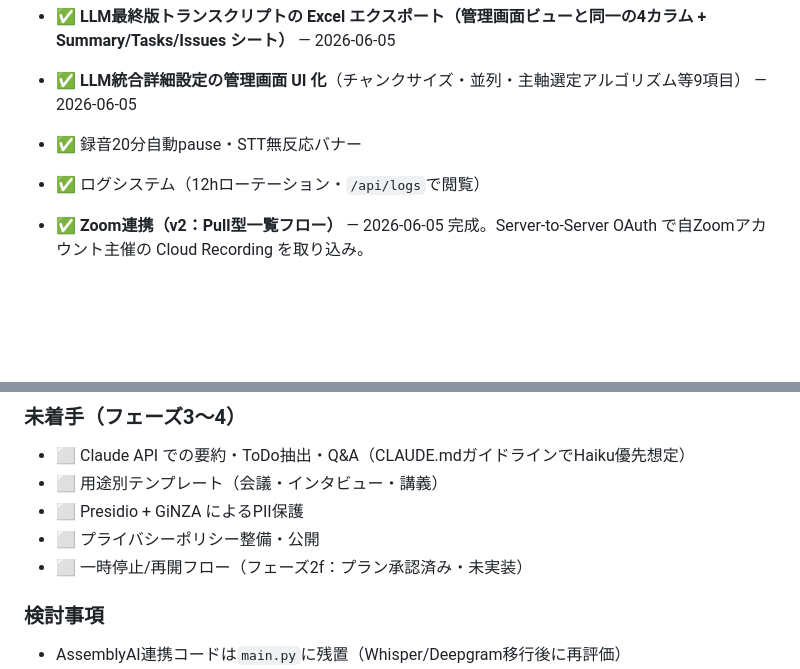
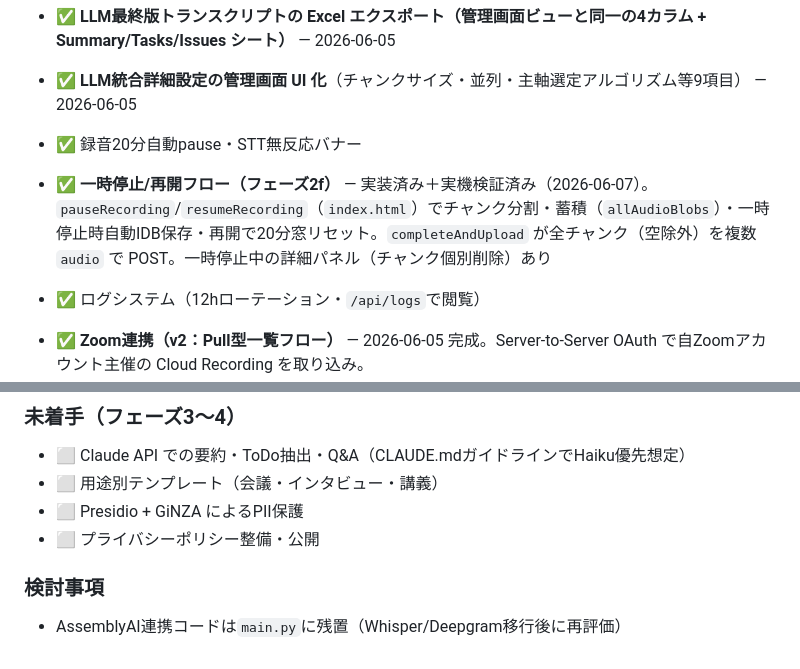
Before and after one commit to kurapomu/ai-voice-memo-v1.1, a Markdown page: CLAUDE.md, 2 parts joined by grey strips. Drawn GitHub-style; blank space fills up the shorter version.

Commit message:
docs: 一時停止/再開フロー(2f)を実装済み・実機検証済みに更新
実機テスト(iPhone Safari)で一時停止→再開→複数チャンク分割アップロードを確認。CLAUDE.mdの進捗を未着手から完了へ移動し、検証済みエントリを追加。

Co-Authored-By: Claude Opus 4.8 (1M context) <noreply@anthropic.com>

```diff
--- a/CLAUDE.md
+++ b/CLAUDE.md
@@ -293,6 +293,7 @@ UIロジック・録音処理・IndexedDB保存には**一切手を入れない*
 - ✅ **LLM最終版トランスクリプトの Excel エクスポート（管理画面ビューと同一の4カラム + Summary/Tasks/Issues シート）** — 2026-06-05
 - ✅ **LLM統合詳細設定の管理画面 UI 化**（チャンクサイズ・並列・主軸選定アルゴリズム等9項目） — 2026-06-05
 - ✅ 録音20分自動pause・STT無反応バナー
+- ✅ **一時停止/再開フロー（フェーズ2f）** — 実装済み＋実機検証済み（2026-06-07）。`pauseRecording`/`resumeRecording`（`index.html`）でチャンク分割・蓄積（`allAudioBlobs`）・一時停止時自動IDB保存・再開で20分窓リセット。`completeAndUpload` が全チャンク（空除外）を複数 `audio` で POST。一時停止中の詳細パネル（チャンク個別削除）あり
 - ✅ ログシステム（12hローテーション・`/api/logs`で閲覧）
 
 - ✅ **Zoom連携（v2：Pull型一覧フロー）** — 2026-06-05 完成。Server-to-Server OAuth で自Zoomアカウント主催の Cloud Recording を取り込み。
@@ -308,7 +309,6 @@ UIロジック・録音処理・IndexedDB保存には**一切手を入れない*
 - ⬜ 用途別テンプレート（会議・インタビュー・講義）
 - ⬜ Presidio + GiNZA によるPII保護
 - ⬜ プライバシーポリシー整備・公開
-- ⬜ 一時停止/再開フロー（フェーズ2f：プラン承認済み・未実装）
 
 ### 検討事項
 - AssemblyAI連携コードは`main.py`に残置（Whisper/Deepgram移行後に再評価）
```
